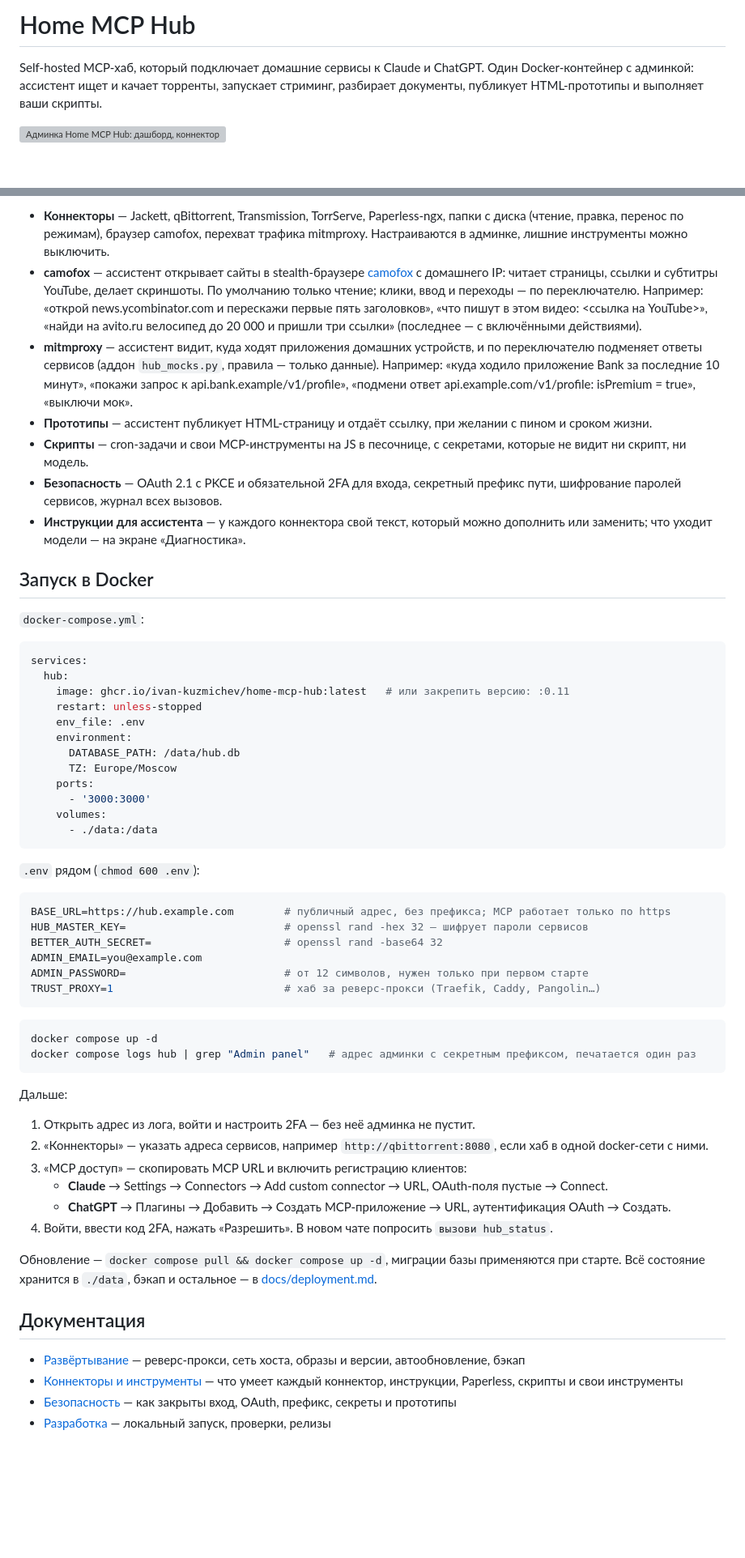
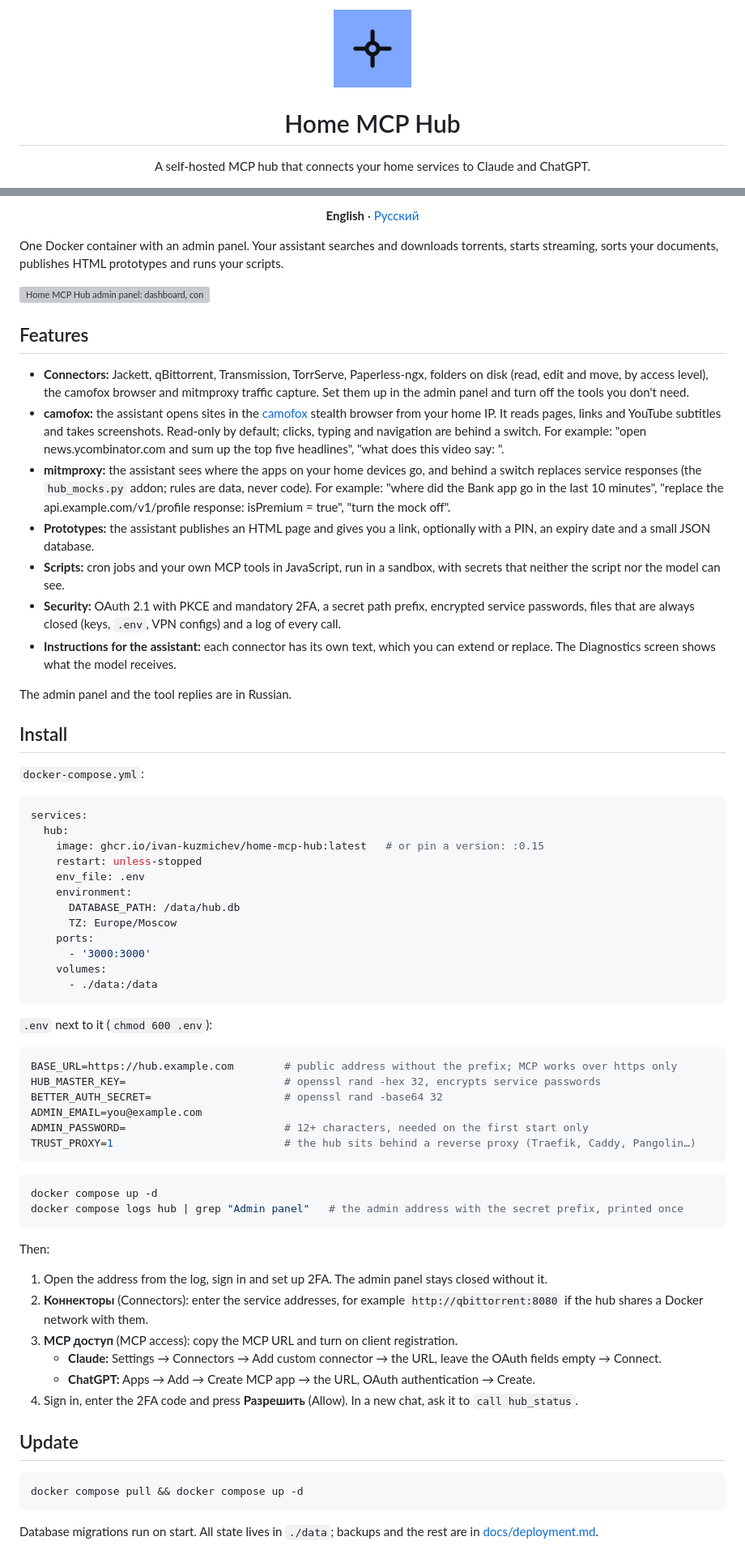
Before and after one commit to Ivan-Kuzmichev/home-mcp-hub, a Markdown page: README.md, 2 parts joined by grey strips. Shown at 81% size. Rendered like a GitHub page; pictures changed too: docs/logo.png (added); blank space fills up the shorter version; grey boxes are pictures that could not be loaded.

Commit message:
docs: English README with a Russian version, logo and badges; GitHub Release on tags
Co-Authored-By: Claude Opus 5.5 <noreply@anthropic.com>

````diff
--- a/README.md
+++ b/README.md
@@ -1,7 +1,10 @@
-# Home MCP Hub
+<p align="center">
+  <img src="docs/logo.png" width="96" height="96" alt="Home MCP Hub logo">
+</p>
 
-Self-hosted MCP-хаб, который подключает домашние сервисы к Claude и ChatGPT. Один Docker-контейнер с админкой:
-ассистент ищет и качает торренты, запускает стриминг, разбирает документы, публикует HTML-прототипы и выполняет ваши скрипты.
+<h1 align="center">Home MCP Hub</h1>
 
-![Админка Home MCP Hub: дашборд, коннекторы, прототипы, скрипты, MCP доступ, журнал, диагностика](docs/media/demo.gif)
+<p align="center">
+  A self-hosted MCP hub that connects your home services to Claude and ChatGPT.
+</p>
 
@@ -9,25 +17,37 @@ Self-hosted MCP-хаб, который подключает домашние с
 
-- **Коннекторы** — Jackett, qBittorrent, Transmission, TorrServe, Paperless-ngx, папки с диска (чтение, правка, перенос по режимам), браузер camofox, перехват трафика mitmproxy. Настраиваются в админке, лишние инструменты можно выключить.
-- **camofox** — ассистент открывает сайты в stealth-браузере [camofox](https://github.com/jo-inc/camofox-browser) с домашнего IP:
-  читает страницы, ссылки и субтитры YouTube, делает скриншоты. По умолчанию только чтение; клики, ввод и переходы — по переключателю.
-  Например: «открой news.ycombinator.com и перескажи первые пять заголовков», «что пишут в этом видео: <ссылка на YouTube>»,
-  «найди на avito.ru велосипед до 20 000 и пришли три ссылки» (последнее — с включёнными действиями).
-- **mitmproxy** — ассистент видит, куда ходят приложения домашних устройств, и по переключателю подменяет ответы сервисов
-  (аддон `hub_mocks.py`, правила — только данные). Например: «куда ходило приложение Bank за последние 10 минут», «покажи запрос к api.bank.example/v1/profile»,
-  «подмени ответ api.example.com/v1/profile: isPremium = true», «выключи мок».
-- **Прототипы** — ассистент публикует HTML-страницу и отдаёт ссылку, при желании с пином и сроком жизни.
-- **Скрипты** — cron-задачи и свои MCP-инструменты на JS в песочнице, с секретами, которые не видит ни скрипт, ни модель.
-- **Безопасность** — OAuth 2.1 с PKCE и обязательной 2FA для входа, секретный префикс пути, шифрование паролей сервисов, журнал всех вызовов.
-- **Инструкции для ассистента** — у каждого коннектора свой текст, который можно дополнить или заменить; что уходит модели — на экране «Диагностика».
+<p align="center">
+  <b>English</b> · <a href="README.ru.md">Русский</a>
+</p>
 
-## Запуск в Docker
+One Docker container with an admin panel. Your assistant searches and downloads torrents, starts streaming,
+sorts your documents, publishes HTML prototypes and runs your scripts.
+
+![Home MCP Hub admin panel: dashboard, connectors, prototypes, scripts, MCP access, activity log, diagnostics](docs/media/demo.gif)
+
+## Features
+
+- **Connectors:** Jackett, qBittorrent, Transmission, TorrServe, Paperless-ngx, folders on disk (read, edit and move, by access level), the camofox browser and mitmproxy traffic capture. Set them up in the admin panel and turn off the tools you don't need.
+- **camofox:** the assistant opens sites in the [camofox](https://github.com/jo-inc/camofox-browser) stealth browser from your home IP.
+  It reads pages, links and YouTube subtitles and takes screenshots. Read-only by default; clicks, typing and navigation are behind a switch.
+  For example: "open news.ycombinator.com and sum up the top five headlines", "what does this video say: <YouTube link>".
+- **mitmproxy:** the assistant sees where the apps on your home devices go, and behind a switch replaces service responses
+  (the `hub_mocks.py` addon; rules are data, never code). For example: "where did the Bank app go in the last 10 minutes",
+  "replace the api.example.com/v1/profile response: isPremium = true", "turn the mock off".
+- **Prototypes:** the assistant publishes an HTML page and gives you a link, optionally with a PIN, an expiry date and a small JSON database.
+- **Scripts:** cron jobs and your own MCP tools in JavaScript, run in a sandbox, with secrets that neither the script nor the model can see.
+- **Security:** OAuth 2.1 with PKCE and mandatory 2FA, a secret path prefix, encrypted service passwords, files that are always closed (keys, `.env`, VPN configs) and a log of every call.
+- **Instructions for the assistant:** each connector has its own text, which you can extend or replace. The Diagnostics screen shows what the model receives.
+
+The admin panel and the tool replies are in Russian.
+
+## Install
 
 `docker-compose.yml`:
 
 ```yaml
 services:
   hub:
-    image: ghcr.io/ivan-kuzmichev/home-mcp-hub:latest   # или закрепить версию: :0.11
+    image: ghcr.io/ivan-kuzmichev/home-mcp-hub:latest   # or pin a version: :0.15
     restart: unless-stopped
     env_file: .env
     environment:
@@ -39,38 +59,36 @@ services:
       - ./data:/data
 ```
 
-`.env` рядом (`chmod 600 .env`):
+`.env` next to it (`chmod 600 .env`):
 
 ```bash
-BASE_URL=https://hub.example.com        # публичный адрес, без префикса; MCP работает только по https
-HUB_MASTER_KEY=                         # openssl rand -hex 32 — шифрует пароли сервисов
+BASE_URL=https://hub.example.com        # public address without the prefix; MCP works over https only
+HUB_MASTER_KEY=                         # openssl rand -hex 32, encrypts service passwords
 BETTER_AUTH_SECRET=                     # openssl rand -base64 32
 ADMIN_EMAIL=you@example.com
-ADMIN_PASSWORD=                         # от 12 символов, нужен только при первом старте
-TRUST_PROXY=1                           # хаб за реверс-прокси (Traefik, Caddy, Pangolin…)
+ADMIN_PASSWORD=                         # 12+ characters, needed on the first start only
+TRUST_PROXY=1                           # the hub sits behind a reverse proxy (Traefik, Caddy, Pangolin…)
 ```
 
-```bash
+```sh
 docker compose up -d
-docker compose logs hub | grep "Admin panel"   # адрес админки с секретным префиксом, печатается один раз
+docker compose logs hub | grep "Admin panel"   # the admin address with the secret prefix, printed once
 ```
 
-Дальше:
+Then:
 
-1. Открыть адрес из лога, войти и настроить 2FA — без неё админка не пустит.
-2. «Коннекторы» — указать адреса сервисов, например `http://qbittorrent:8080`, если хаб в одной docker-сети с ними.
-3. «MCP доступ» — скопировать MCP URL и включить регистрацию клиентов:
-   - **Claude** → Settings → Connectors → Add custom connector → URL, OAuth-поля пустые → Connect.
-   - **ChatGPT** → Плагины → Добавить → Создать MCP-приложение → URL, аутентификация OAuth → Создать.
-4. Войти, ввести код 2FA, нажать «Разрешить». В новом чате попросить `вызови hub_status`.
+1. Open the address from the log, sign in and set up 2FA. The admin panel stays closed without it.
+2. **Коннекторы** (Connectors): enter the service addresses, for example `http://qbittorrent:8080` if the hub shares a Docker network with them.
+3. **MCP доступ** (MCP access): copy the MCP URL and turn on client registration.
+   - **Claude:** Settings → Connectors → Add custom connector → the URL, leave the OAuth fields empty → Connect.
+   - **ChatGPT:** Apps → Add → Create MCP app → the URL, OAuth authentication → Create.
+4. Sign in, enter the 2FA code and press **Разрешить** (Allow). In a new chat, ask it to `call hub_status`.
 
-Обновление — `docker compose pull && docker compose up -d`, миграции базы применяются при старте.
-Всё состояние хранится в `./data`, бэкап и остальное — в [docs/deployment.md](docs/deployment.md).
+## Update
 
-## Документация
+```sh
+docker compose pull && docker compose up -d
+```
 
-- [Развёртывание](docs/deployment.md) — реверс-прокси, сеть хоста, образы и версии, автообновление, бэкап
-- [Коннекторы и инструменты](docs/connectors.md) — что умеет каждый коннектор, инструкции, Paperless, скрипты и свои инструменты
-- [Безопасность](docs/security.md) — как закрыты вход, OAuth, префикс, секреты и прототипы
-- [Разработка](docs/development.md) — локальный запуск, проверки, релизы
+Database migrations run on start. All state lives in `./data`; backups and the rest are in [docs/deployment.md](docs/deployment.md).
 
````
Also changed, not shown: other parts of README.md (+21 -2 lines), README.ru.md (added, +103 -0 lines), docs/development.md (+1 -1 lines), 1 other file.
